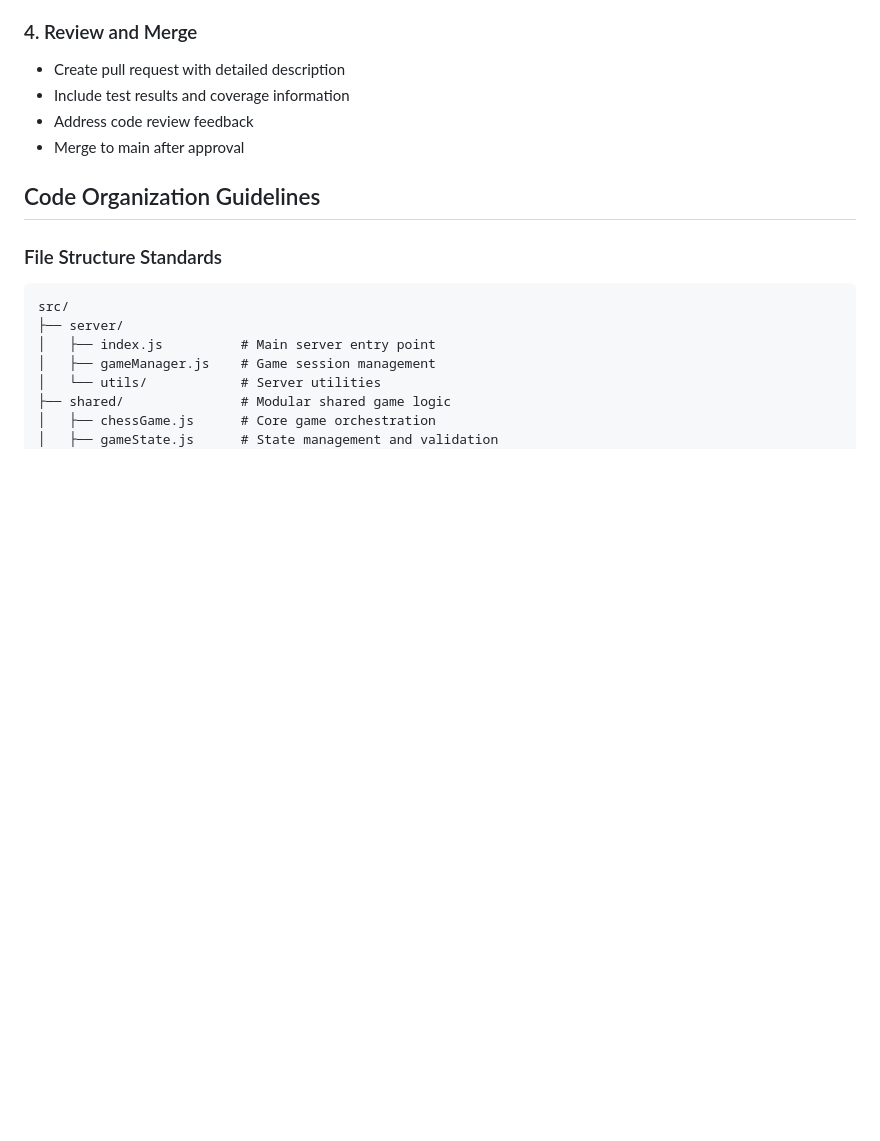
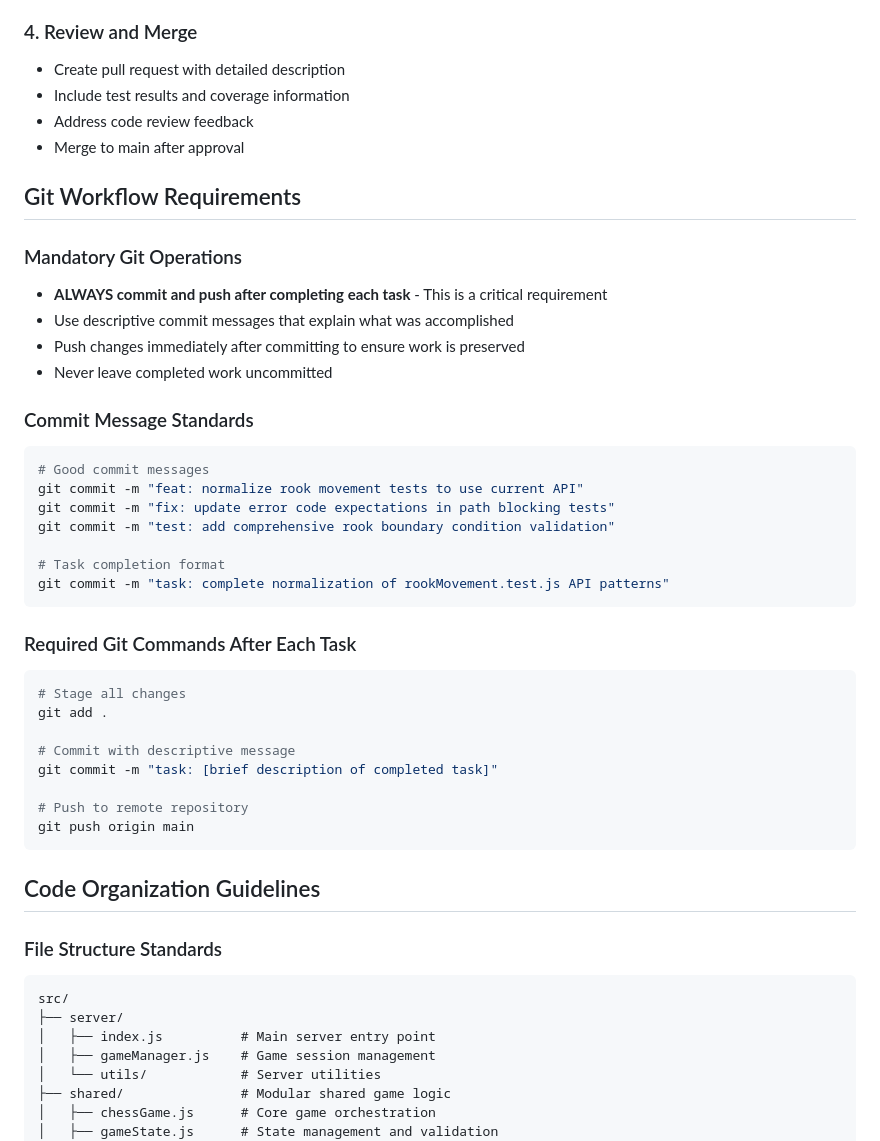
Before and after one commit to segin/webchess, a Markdown page: .kiro/steering/development-workflow.md, the part around the change. Rendered like a GitHub page; blank space fills up the shorter version.

Commit message:
feat: add mandatory git commit/push directive to development workflow
- Added Git Workflow Requirements section to development-workflow.md
- Requires committing and pushing after each completed task
- Includes commit message standards and required git commands
- Ensures work preservation and proper version control practices

````diff
--- a/.kiro/steering/development-workflow.md
+++ b/.kiro/steering/development-workflow.md
@@ -68,6 +68,37 @@ npm test
 - Include test results and coverage information
 - Address code review feedback
 - Merge to main after approval
+
+## Git Workflow Requirements
+
+### Mandatory Git Operations
+- **ALWAYS commit and push after completing each task** - This is a critical requirement
+- Use descriptive commit messages that explain what was accomplished
+- Push changes immediately after committing to ensure work is preserved
+- Never leave completed work uncommitted
+
+### Commit Message Standards
+```bash
+# Good commit messages
+git commit -m "feat: normalize rook movement tests to use current API"
+git commit -m "fix: update error code expectations in path blocking tests"
+git commit -m "test: add comprehensive rook boundary condition validation"
+
+# Task completion format
+git commit -m "task: complete normalization of rookMovement.test.js API patterns"
+```
+
+### Required Git Commands After Each Task
+```bash
+# Stage all changes
+git add .
+
+# Commit with descriptive message
+git commit -m "task: [brief description of completed task]"
+
+# Push to remote repository
+git push origin main
+```
 
 ## Code Organization Guidelines
 
````
